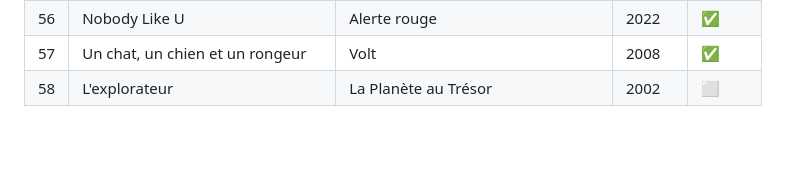
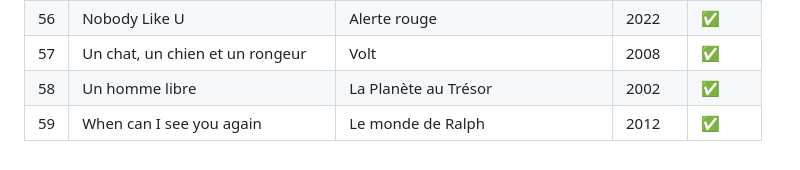
Before and after one commit to drpepperweb/hitster, a Markdown page: README.md, the part around the change. Rendered like a GitHub page.

```diff
--- a/README.md
+++ b/README.md
@@ -61,4 +61,5 @@
 | 55 |  T'as Trouvé Un Ami | Histoire de Jouets | 1995 | ✅ |
 | 56 | Nobody Like U | Alerte rouge | 2022 | ✅ |
 | 57 | Un chat, un chien et un rongeur | Volt | 2008 | ✅ |
-| 58 | L'explorateur | La Planète au Trésor | 2002 | ⬜ |
+| 58 | Un homme libre | La Planète au Trésor | 2002 | ✅ |
+| 59 | When can I see you again | Le monde de Ralph | 2012 | ✅ |
```
